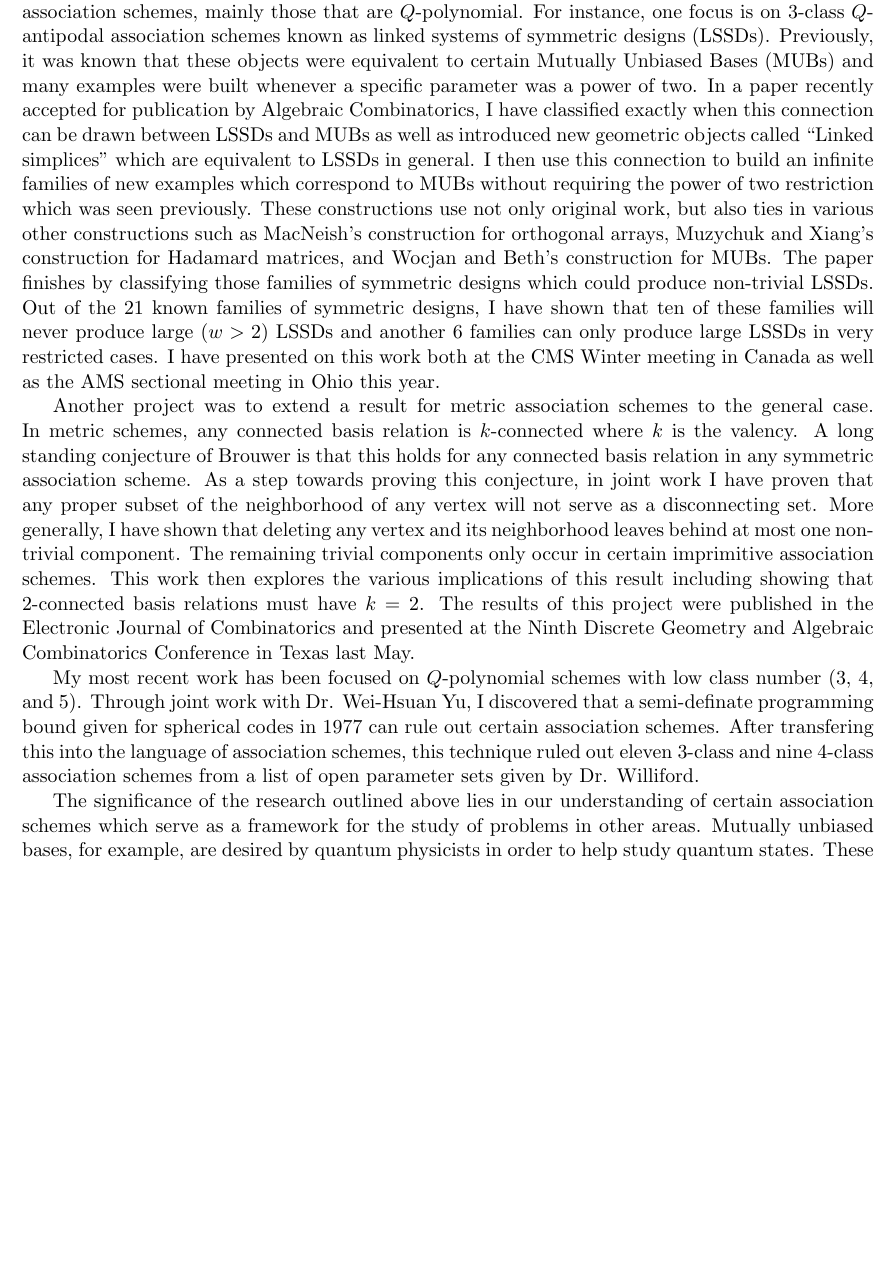
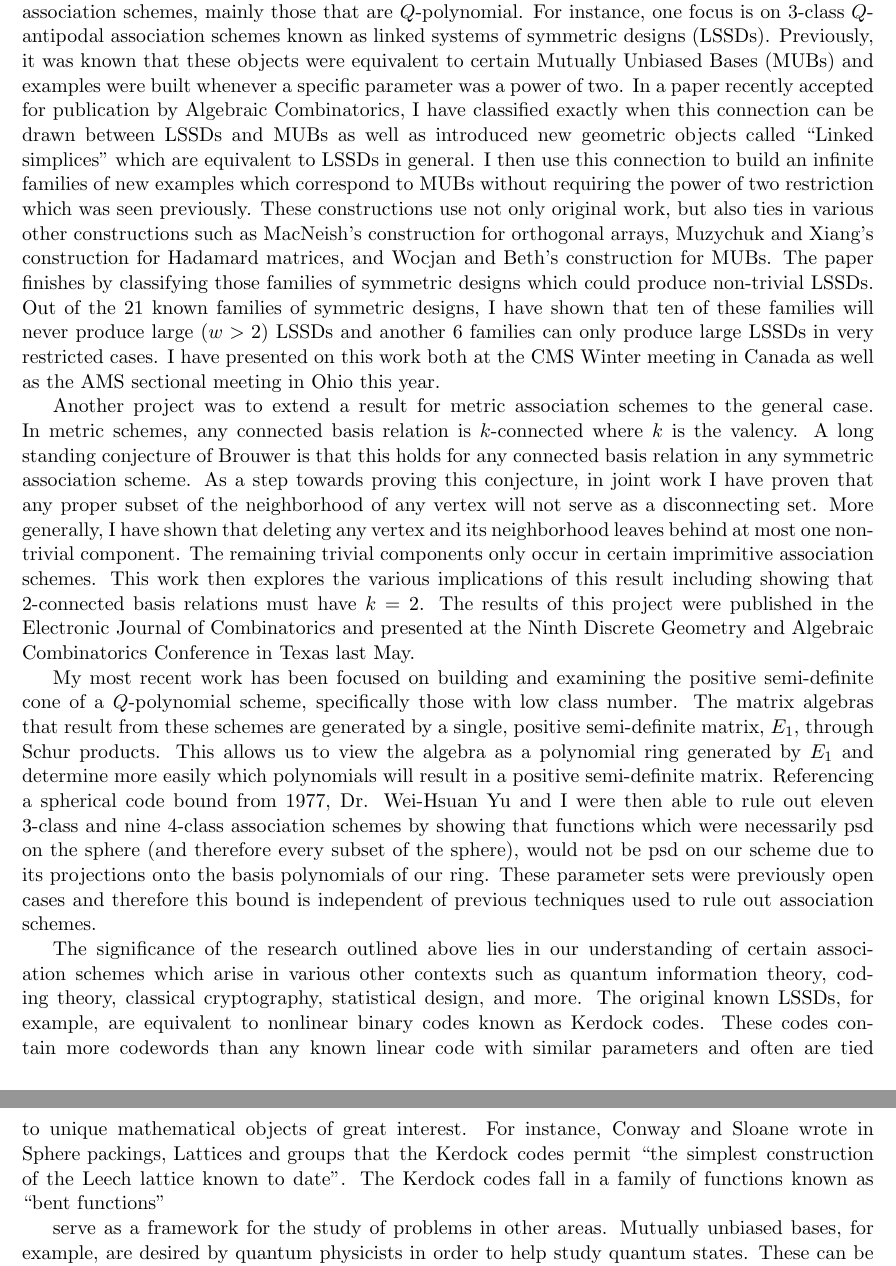
Before and after one commit to Bgkodalen/Research, a LaTeX document (Research-Summary/Research-Summary.tex): part of page 1 of 2 before the commit and two parts of pages 1 and 2 of 3 after it, the two joined at a grey line, cut so that both start at the same text, the shorter picture padded with empty space. Compiled offline with pdfLaTeX.

Commit message:
todays work

```diff
--- a/Research-Summary/Research-Summary.tex
+++ b/Research-Summary/Research-Summary.tex
@@ -32,13 +32,19 @@
 {\sc PhD Student Research Prize Essay -- Brian G. Kodalen}
 \end{center}
 
-Many of the terms used in this summary will be defined below. My research at WPI focuses on association schemes, mainly those that are $Q$-polynomial. For instance, one focus is on 3-class $Q$-antipodal association schemes known as linked systems of symmetric designs (LSSDs). Previously, it was known that these objects were equivalent to certain Mutually Unbiased Bases (MUBs) and many examples were built whenever a specific parameter was a power of two. In a paper recently accepted for publication by Algebraic Combinatorics, I have classified exactly when this connection can be drawn between LSSDs and MUBs as well as introduced new geometric objects called ``Linked simplices" which are equivalent to LSSDs in general. I then use this connection to build an infinite families of new examples which correspond to MUBs without requiring the power of two restriction which was seen previously. These constructions use not only original work, but also ties in various other constructions such as MacNeish's construction for orthogonal arrays, Muzychuk and Xiang's construction for Hadamard matrices, and Wocjan and Beth's construction for MUBs. The paper finishes by classifying those families of symmetric designs which could produce non-trivial LSSDs. Out of the 21 known families of symmetric designs, I have shown that ten of these families will never produce large ($w>2$) LSSDs and another 6 families can only produce large LSSDs in very restricted cases. I have presented on this work both at the CMS Winter meeting in Canada as well as the AMS sectional meeting in Ohio this year.\par
+Many of the terms used in this summary will be defined below. My research at WPI focuses on association schemes, mainly those that are $Q$-polynomial. For instance, one focus is on 3-class $Q$-antipodal association schemes known as linked systems of symmetric designs (LSSDs). Previously, it was known that these objects were equivalent to certain Mutually Unbiased Bases (MUBs) and examples were built whenever a specific parameter was a power of two. In a paper recently accepted for publication by Algebraic Combinatorics, I have classified exactly when this connection can be drawn between LSSDs and MUBs as well as introduced new geometric objects called ``Linked simplices" which are equivalent to LSSDs in general. I then use this connection to build an infinite families of new examples which correspond to MUBs without requiring the power of two restriction which was seen previously. These constructions use not only original work, but also ties in various other constructions such as MacNeish's construction for orthogonal arrays, Muzychuk and Xiang's construction for Hadamard matrices, and Wocjan and Beth's construction for MUBs. The paper finishes by classifying those families of symmetric designs which could produce non-trivial LSSDs. Out of the 21 known families of symmetric designs, I have shown that ten of these families will never produce large ($w>2$) LSSDs and another 6 families can only produce large LSSDs in very restricted cases. I have presented on this work both at the CMS Winter meeting in Canada as well as the AMS sectional meeting in Ohio this year.\par
 
 Another project was to extend a result for metric association schemes to the general case. In metric schemes, any connected basis relation is $k$-connected where $k$ is the valency. A long standing conjecture of Brouwer is that this holds for any connected basis relation in any symmetric association scheme. As a step towards proving this conjecture, in joint work I have proven that any proper subset of the neighborhood of any vertex will not serve as a disconnecting set. More generally, I have shown that deleting any vertex and its neighborhood leaves behind at most one non-trivial component. The remaining trivial components only occur in certain imprimitive association schemes. This work then explores the various implications of this result including showing that 2-connected basis relations must have $k=2$. The results of this project were published in the Electronic Journal of Combinatorics and presented at the Ninth Discrete Geometry and Algebraic Combinatorics Conference in Texas last May.\par
 
-My most recent work has been focused on $Q$-polynomial schemes with low class number ($3$, $4$, and $5$). Through joint work with Dr. Wei-Hsuan Yu, I discovered that a semi-definate programming bound given for spherical codes in 1977 can rule out certain association schemes. After transfering this into the language of association schemes, this technique ruled out eleven 3-class and nine 4-class association schemes from a list of open parameter sets given by Dr. Williford.\par
+My most recent work has been focused on building and examining the positive semi-definite cone of a $Q$-polynomial scheme, specifically those with low class number. The matrix algebras that result from these schemes are generated by a single, positive semi-definite matrix, $E_1$, through Schur products. This allows us to view the algebra as a polynomial ring generated by $E_1$ and determine more easily which polynomials will result in a positive semi-definite matrix. Referencing a spherical code bound from 1977, Dr. Wei-Hsuan Yu and I were then able to rule out eleven 3-class and nine 4-class association schemes by showing that functions which were necessarily psd on the sphere (and therefore every subset of the sphere), would not be psd on our scheme due to its projections onto the basis polynomials of our ring. These parameter sets were previously open cases and therefore this bound is independent of previous techniques used to rule out association schemes.\par
 
-The significance of the research outlined above lies in our understanding of certain association schemes which serve as a framework for the study of problems in other areas. Mutually unbiased bases, for example, are desired by quantum physicists in order to help study quantum states. These can be used both for efficient quantum measurements as well as constructing an unbreakable cryptographic scheme. While this application only requires our vectors to be complex, understanding real MUBs further can assist our search for their complex counterparts. Beyond this, the real analogue of the MUB problem is interesting in its own right; these give us special types of 4-class association schemes. This further motivates us to understand and build non-trivial examples of LSDs in order to arrive at more examples of MUBs. Currently, building a single example of an LSD with more than two fibers with other than Menon parameters is an open problem.\par
+The significance of the research outlined above lies in our understanding of certain association schemes which arise in various other contexts such as quantum information theory, coding theory, classical cryptography, statistical design, and more. The original known LSSDs, for example, are equivalent to nonlinear binary codes known as Kerdock codes. These codes contain more codewords than any known linear code with similar parameters and often are tied to unique mathematical objects of great interest. For instance, Conway and Sloane wrote in \text{Sphere packings, Lattices and groups} that the Kerdock codes permit ``the simplest construction of the Leech lattice known to date". The Kerdock codes fall in a family of functions known as ``bent functions"
+
+
+
+
+
+serve as a framework for the study of problems in other areas. Mutually unbiased bases, for example, are desired by quantum physicists in order to help study quantum states. These can be used both for efficient quantum measurements as well as constructing an unbreakable cryptographic scheme. While this application only requires our vectors to be complex, understanding real MUBs further can assist our search for their complex counterparts. Beyond this, the real analogue of the MUB problem is interesting in its own right; these give us special types of 4-class association schemes. This further motivates us to understand and build non-trivial examples of LSDs in order to arrive at more examples of MUBs. Currently, building a single example of an LSD with more than two fibers with other than Menon parameters is an open problem.\par
 In each problem, we always seek to understand the basic examples as well as the general structure of the object in question. While the known examples tend to have structure imposed on them, we often are able to derive some information which can be generalized to other cases. An example of such an approach is when we study LSDs on 16 points (which are well known) in an attempt to build LSDs on 36 or 45 points, the existence of which, remarkably, remains an open problem. In the case of 16 points, the natural point set is $\mathbb{Z}_2^4$. With this coordinatization, the blocks of the main design correspond to cosets of the symmetric difference of two planes. However, the only difference set with $v=45$ occurs inside $\mathbb{Z}_{15}\times\mathbb{Z}_3$; it is no longer possible to describe geometric objects such as ``planes" with such ease but the concept of an ``oval" can be abstracted to this less structured case.\par
 While the search for examples is important, it is also important to continue building a theory that sheds light on these examples. For example, both LSDs and MUBs are cometric association schemes. We therefore seek to understand the different types of cometric association schemes further. Using only the fact that intersection numbers must be integral, we show that there are only 11 (non-trivial) feasible parameter sets for LSDs with less than 200 points. We can also use the non-negativity of the Krein parameters to find bounds on the number of fibers for each parameter set. In this way our project not only involves a search for examples but also the development of a theory which proves non-existence in some cases and reveals structure in others.\par
 A \textit{(symmetric) association scheme} is an edge-coloring of the complete graph (with loops all colored the same) with the added property that the vector space spanned by the corresponding adjacency matrices is closed under standard matrix multiplication and entry-wise product. By diagonalizing the basis matrices, we form a second basis of primitive idempotents, one for each eigenspace. A metric (co-metric) association scheme is one in which the adjacency (idempotent) matrices can be ordered in such a way that the $i^\text{th}$ matrix is representable as a polynomial of the first matrix with degree $i$ under standard (entry-wise) multiplication. A \textit{symmetric design} is a point-block incidence structure with $v$ points and $v$ blocks where every block contains $k$ points and every pair of points occurs in $\lambda$ blocks. For example any finite projective geometry is a symmetric design. A \textit{linked system of symmetric designs} is a graph with $w$ fibers where the adjacency structure between any two fibers is the incidence structure of a symmetric design and these pairwise incidence relations are ``consistent", in a sense, when looking at triples of fibers. A set of $k$ \textit{mutually unbiased bases} is a collection of $k$ unitary bases for $\mathbb{C}^d$ where the inner product of any pair of vectors from distinct bases has modulus $\frac{1}{\sqrt{d}}$ In summary, I use tools from areas such as graph theory, group theory, and linear algebra in order to further applications in coding theory, experimental designs, and quantum information theory.\par
```
Also changed, not shown: 1 other file.
